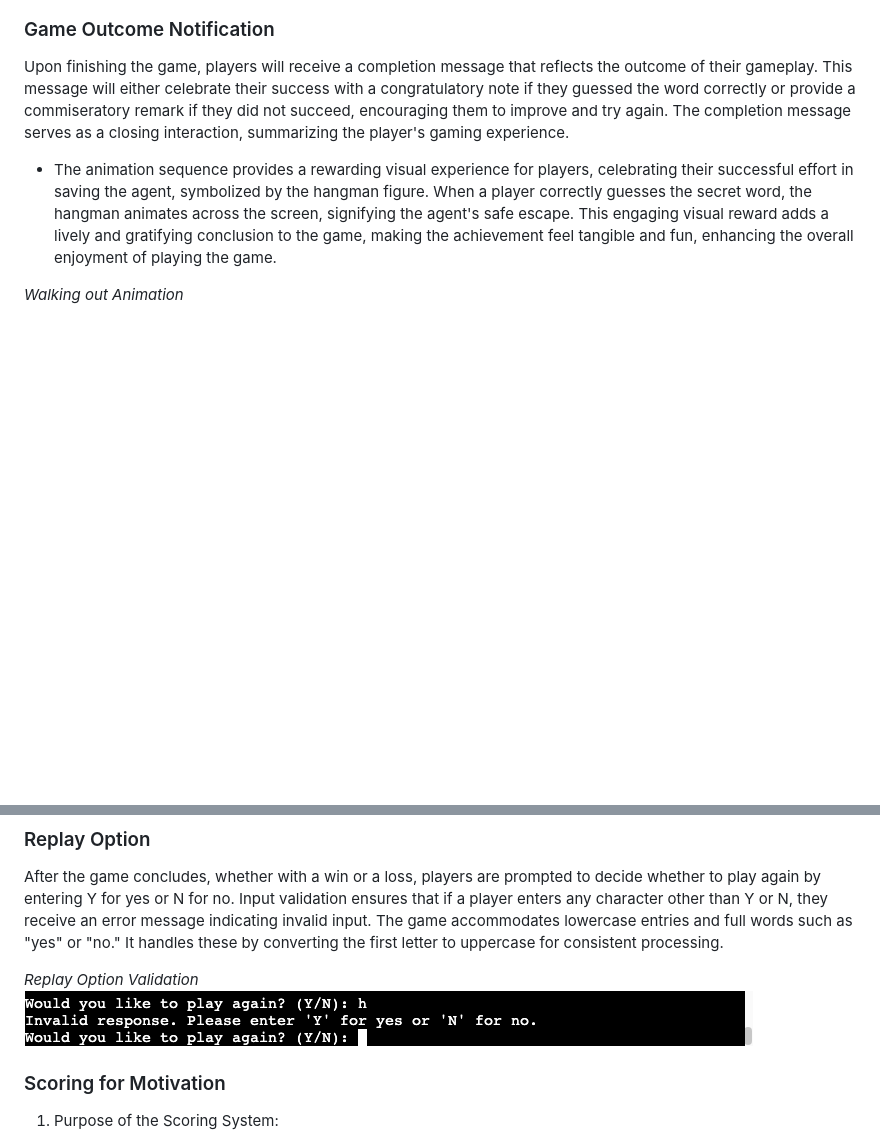
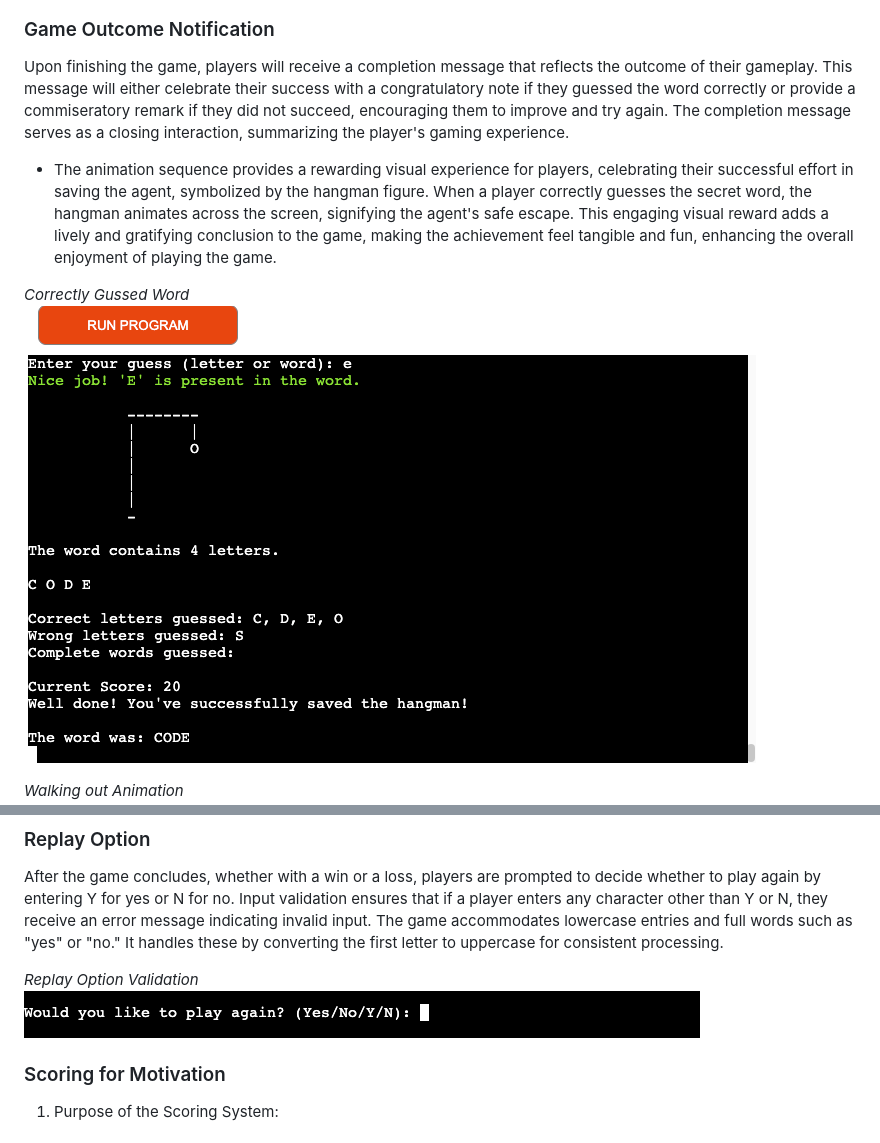
Before and after one commit to Yuss76A/hangman, a Markdown page: README.md, 2 parts joined by grey strips. GitHub-like rendering; pictures changed too: docs/screenshots/guessedword.png (added), docs/screenshots/restart.png; blank space fills up the shorter version.

Commit message:
Update replay option section in the readme file

```diff
--- a/README.md
+++ b/README.md
@@ -125,6 +125,9 @@ If you enter a word that does not match the required length or includes invalid
 Upon finishing the game, players will receive a completion message that reflects the outcome of their gameplay. This message will either celebrate their success with a congratulatory note if they guessed the word correctly or provide a commiseratory remark if they did not succeed, encouraging them to improve and try again. The completion message serves as a closing interaction, summarizing the player's gaming experience.
 
 * The animation sequence provides a rewarding visual experience for players, celebrating their successful effort in saving the agent, symbolized by the hangman figure. When a player correctly guesses the secret word, the hangman animates across the screen, signifying the agent's safe escape. This engaging visual reward adds a lively and gratifying conclusion to the game, making the achievement feel tangible and fun, enhancing the overall enjoyment of playing the game.
+
+*Correctly Gussed Word*<br>
+![Correctly Guessed Word](docs/screenshots/guessedword.png)
 
 *Walking out Animation*<br>
 ![Walkin out Animation](docs/screenshots/animationwalking.png)
```
